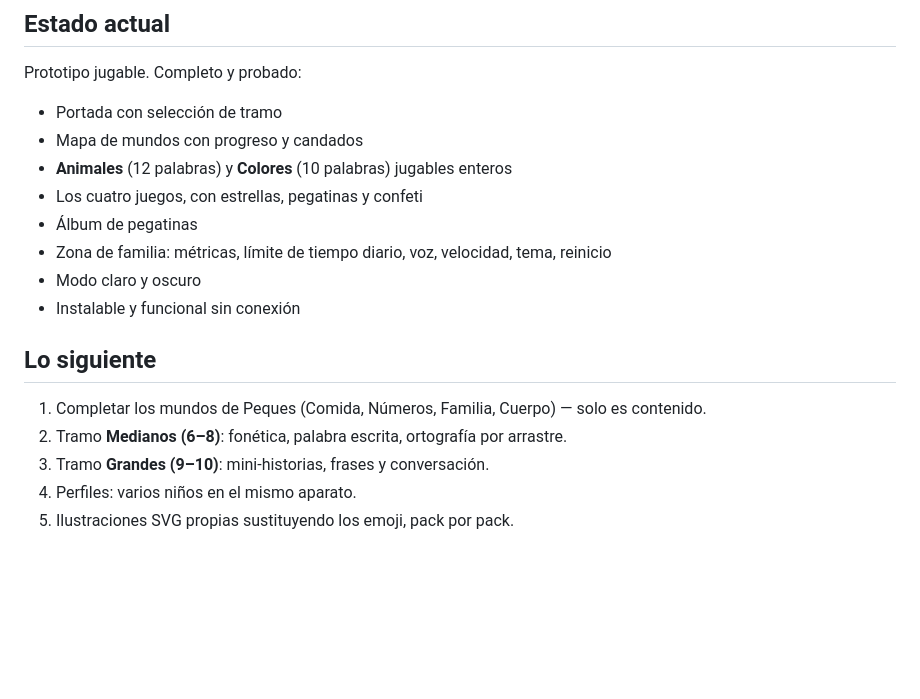
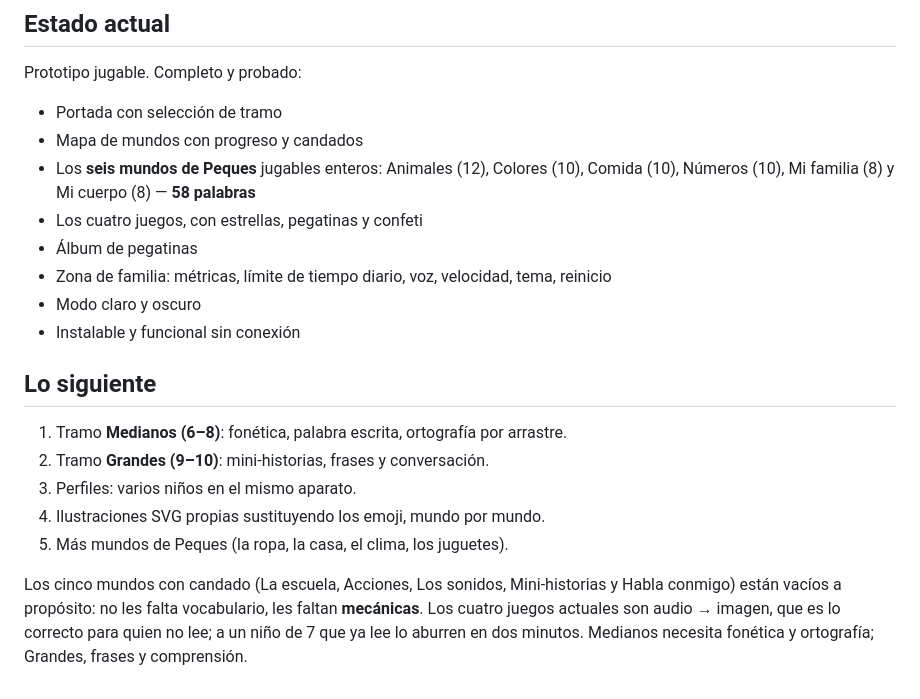
Before and after one commit to diegobarcoello-maker/speakup-kids, a Markdown page: README.md, the part around the change. Drawn GitHub-style; blank space fills up the shorter version.

Commit message:
Actualizar el README: seis mundos jugables y por que los otros no

```diff
--- a/README.md
+++ b/README.md
@@ -127,7 +127,8 @@ Prototipo jugable. Completo y probado:
 
 - Portada con selección de tramo
 - Mapa de mundos con progreso y candados
-- **Animales** (12 palabras) y **Colores** (10 palabras) jugables enteros
+- Los **seis mundos de Peques** jugables enteros: Animales (12), Colores (10), Comida (10),
+  Números (10), Mi familia (8) y Mi cuerpo (8) — **58 palabras**
 - Los cuatro juegos, con estrellas, pegatinas y confeti
 - Álbum de pegatinas
 - Zona de familia: métricas, límite de tiempo diario, voz, velocidad, tema, reinicio
@@ -136,8 +137,14 @@ Prototipo jugable. Completo y probado:
 
 ## Lo siguiente
 
-1. Completar los mundos de Peques (Comida, Números, Familia, Cuerpo) — solo es contenido.
-2. Tramo **Medianos (6–8)**: fonética, palabra escrita, ortografía por arrastre.
-3. Tramo **Grandes (9–10)**: mini-historias, frases y conversación.
-4. Perfiles: varios niños en el mismo aparato.
-5. Ilustraciones SVG propias sustituyendo los emoji, pack por pack.
+1. Tramo **Medianos (6–8)**: fonética, palabra escrita, ortografía por arrastre.
+2. Tramo **Grandes (9–10)**: mini-historias, frases y conversación.
+3. Perfiles: varios niños en el mismo aparato.
+4. Ilustraciones SVG propias sustituyendo los emoji, mundo por mundo.
+5. Más mundos de Peques (la ropa, la casa, el clima, los juguetes).
+
+Los cinco mundos con candado (La escuela, Acciones, Los sonidos, Mini-historias y
+Habla conmigo) están vacíos a propósito: no les falta vocabulario, les faltan
+**mecánicas**. Los cuatro juegos actuales son audio → imagen, que es lo correcto
+para quien no lee; a un niño de 7 que ya lee lo aburren en dos minutos. Medianos
+necesita fonética y ortografía; Grandes, frases y comprensión.
```
